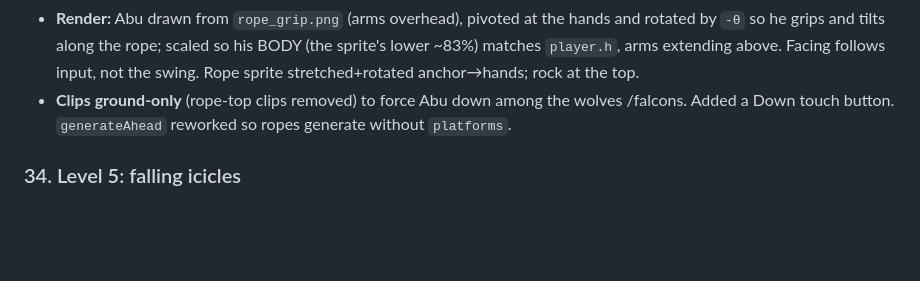
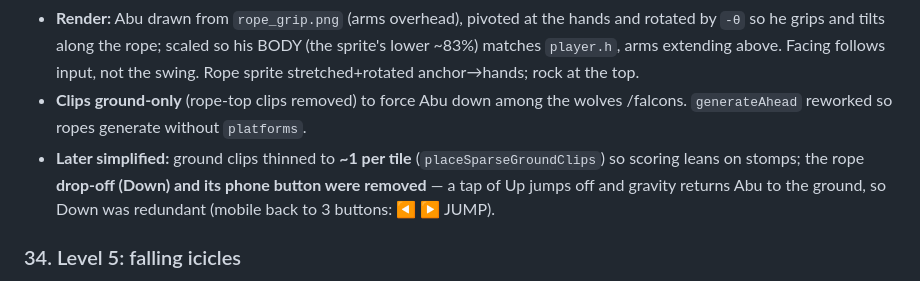
Before and after one commit to SohaibYass/AbuShakra-Game, a Markdown page: DEVELOPMENT_LOG.md, the part around the change. Rendered like a GitHub page; blank space fills up the shorter version.

Commit message:
Dev log: L4 sparse clips + simpler rope controls
Co-Authored-By: Claude Opus 4.7 <noreply@anthropic.com>

```diff
--- a/DEVELOPMENT_LOG.md
+++ b/DEVELOPMENT_LOG.md
@@ -554,8 +554,11 @@ no libraries, no build step), deployed as an installable PWA to GitHub Pages.
   sprite's lower ~83%) matches `player.h`, arms extending above. Facing follows
   input, not the swing. Rope sprite stretched+rotated anchor→hands; rock at the top.
 - **Clips ground-only** (rope-top clips removed) to force Abu down among the wolves
-  /falcons. Added a Down touch button. `generateAhead` reworked so ropes generate
-  without `platforms`.
+  /falcons. `generateAhead` reworked so ropes generate without `platforms`.
+- **Later simplified:** ground clips thinned to **~1 per tile** (`placeSparseGroundClips`)
+  so scoring leans on stomps; the rope **drop-off (Down) and its phone button were
+  removed** — a tap of Up jumps off and gravity returns Abu to the ground, so Down
+  was redundant (mobile back to 3 buttons: ◀ ▶ JUMP).
 
 ### 34. Level 5: falling icicles
 - Gated on `lvl.icicles`. On a difficulty-scaled timer a spike is scheduled at
```
